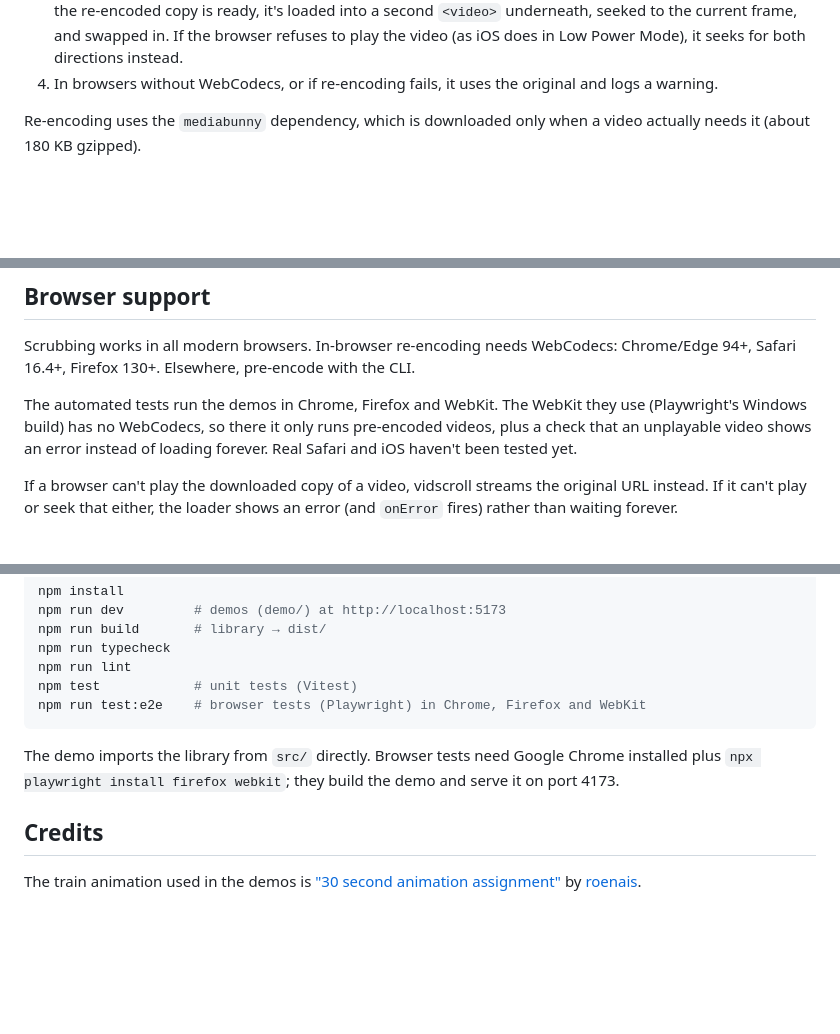
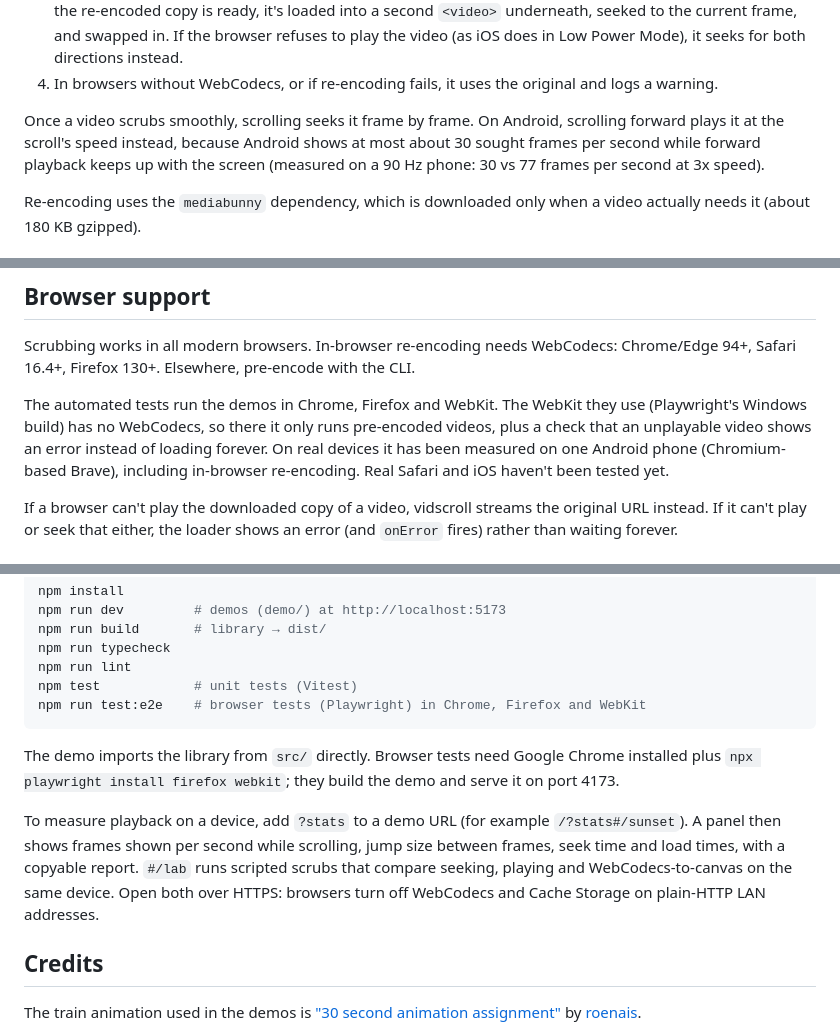
Before and after one commit to nikhilswain/vidscroll, a Markdown page: README.md, 3 parts joined by grey strips. Drawn GitHub-style; blank space fills up the shorter version.

Commit message:
Document Android forward playback and the ?stats and #/lab tools

```diff
--- a/README.md
+++ b/README.md
@@ -177,6 +177,12 @@ When `<ScrollVideo>` loads a video it:
    Low Power Mode), it seeks for both directions instead.
 4. In browsers without WebCodecs, or if re-encoding fails, it uses the original
    and logs a warning.
+
+Once a video scrubs smoothly, scrolling seeks it frame by frame. On Android,
+scrolling forward plays it at the scroll's speed instead, because Android
+shows at most about 30 sought frames per second while forward playback keeps
+up with the screen (measured on a 90 Hz phone: 30 vs 77 frames per second at
+3x speed).
 
 Re-encoding uses the `mediabunny` dependency, which is downloaded only when a
 video actually needs it (about 180 KB gzipped).
@@ -546,7 +552,9 @@ with the CLI.
 The automated tests run the demos in Chrome, Firefox and WebKit. The WebKit
 they use (Playwright's Windows build) has no WebCodecs, so there it only runs
 pre-encoded videos, plus a check that an unplayable video shows an error
-instead of loading forever. Real Safari and iOS haven't been tested yet.
+instead of loading forever. On real devices it has been measured on one
+Android phone (Chromium-based Brave), including in-browser re-encoding. Real
+Safari and iOS haven't been tested yet.
 
 If a browser can't play the downloaded copy of a video, vidscroll streams
 the original URL instead. If it can't play or seek that either, the loader
@@ -580,6 +588,13 @@ The demo imports the library from `src/` directly. Browser tests need Google
 Chrome installed plus `npx playwright install firefox webkit`; they build the
 demo and serve it on port 4173.
 
+To measure playback on a device, add `?stats` to a demo URL (for example
+`/?stats#/sunset`). A panel then shows frames shown per second while
+scrolling, jump size between frames, seek time and load times, with a
+copyable report. `#/lab` runs scripted scrubs that compare seeking, playing
+and WebCodecs-to-canvas on the same device. Open both over HTTPS: browsers
+turn off WebCodecs and Cache Storage on plain-HTTP LAN addresses.
+
 ## Credits
 
 The train animation used in the demos is
```
